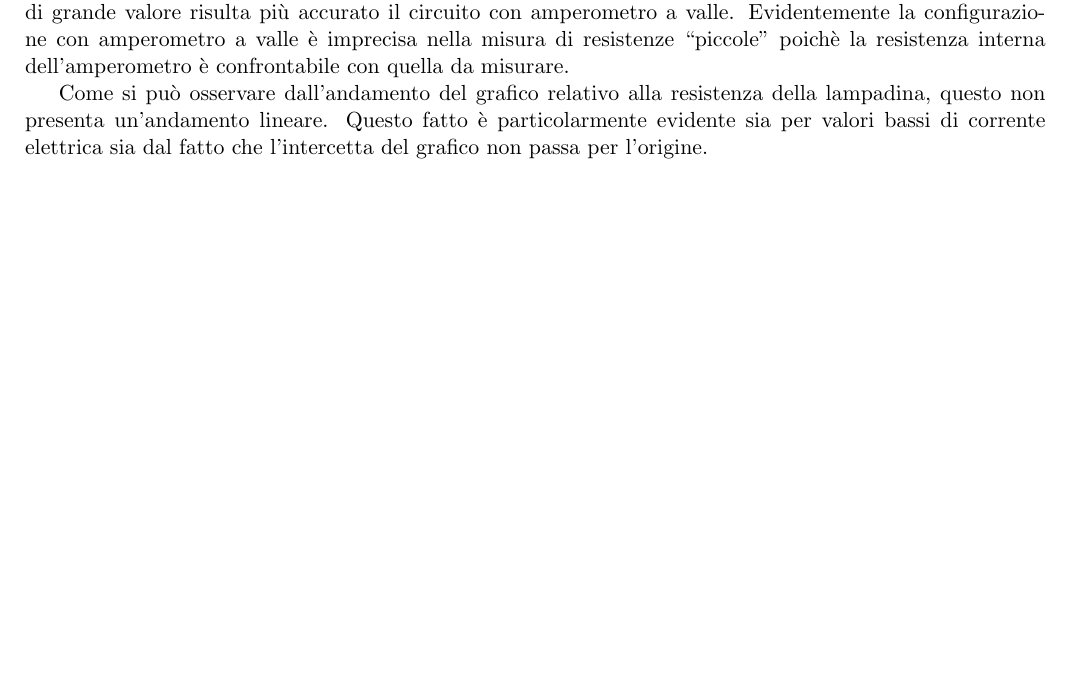
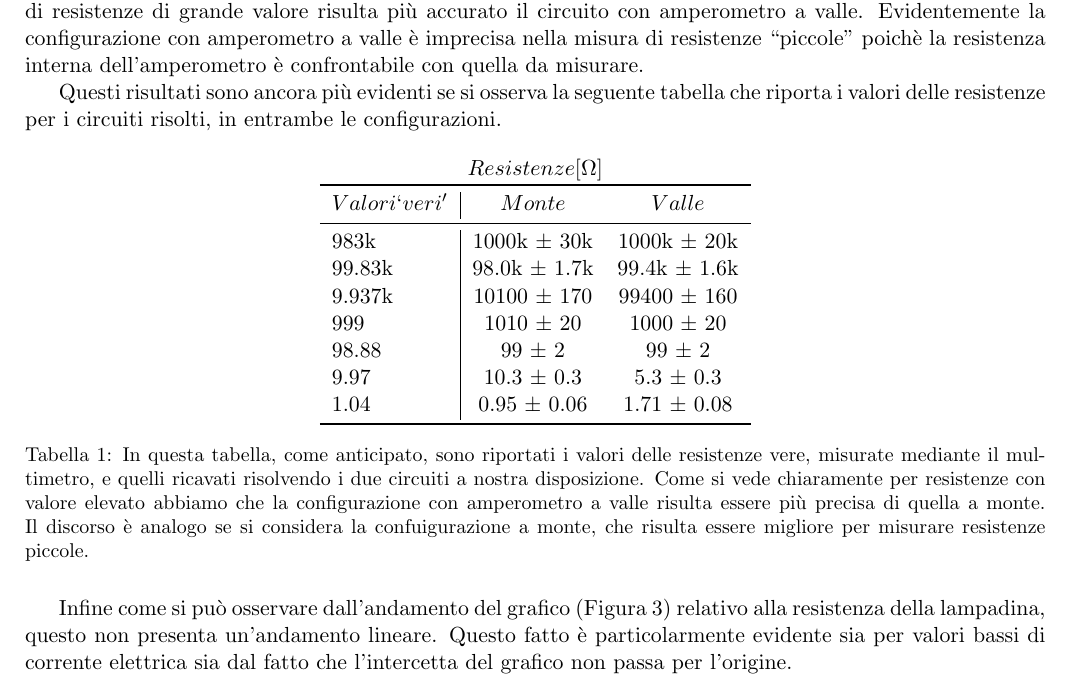
Before and after one commit to frapa/lab_elettronica, a LaTeX document (R1/latex/relazione.tex, which reads R1/latex/conclusione.tex): part of page 2 of 2 before the commit and part of page 3 of 3 after it, cut so that both start at the same text, the shorter picture padded with empty space. Compiled offline with pdfLaTeX.

```diff
--- a/R1/latex/conclusione.tex
+++ b/R1/latex/conclusione.tex
@@ -1,9 +1,30 @@
 \section*{Conclusione}
 
-Analizzando i dati tabuati relativi alla misura di resistenza si può notare che per misurare valori piccoli di resistenze sembra essere più preciso il circuito con configurazione a monte, mentre per misure di resistenze di grande valore risulta più accurato il circuito con amperometro a valle.
+Analizzando i dati graficati in Figura \ref{fig:culo} relativi alla misura di resistenza si può notare che per misurare valori piccoli di resistenze sembra essere più preciso il circuito con configurazione a monte, mentre per misure di resistenze di grande valore risulta più accurato il circuito con amperometro a valle.
 Evidentemente la configurazione con amperometro a valle è imprecisa nella misura di resistenze ``piccole'' poichè la resistenza interna dell'amperometro è confrontabile con quella da misurare.
 
-Come si può osservare dall'andamento del grafico relativo alla resistenza della lampadina, questo non presenta un'andamento lineare.
+Questi risultati sono ancora più evidenti se si osserva la seguente tabella che riporta i valori delle resistenze per i circuiti risolti, in entrambe le configurazioni.
+
+\begin{table}[H]
+  \centering
+  \begin{tabular}{l | c c}
+      \multicolumn{3}{c}{\textbf{$Resistenze [\Omega]$}} \\
+      \toprule
+      $Valori `veri'$ & $Monte$ & $Valle$ \\
+      \midrule
+      983k   & 1000k $\pm$ 30k & 1000k $\pm$ 20k \\
+      99.83k & 98.0k $\pm$ 1.7k & 99.4k $\pm$ 1.6k \\
+      9.937k & 10100 $\pm$ 170 & 99400 $\pm$ 160 \\
+      999    & 1010 $\pm$ 20 & 1000 $\pm$ 20 \\
+      98.88  & 99 $\pm$ 2 & 99 $\pm$ 2 \\
+      9.97   & 10.3 $\pm$ 0.3 & 5.3 $\pm$ 0.3 \\
+      1.04   & 0.95 $\pm$ 0.06 & 1.71 $\pm$ 0.08 \\
+      \bottomrule
+  \end{tabular}
+  \caption{In questa tabella, come anticipato, sono riportati i valori delle resistenze vere, misurate mediante il multimetro, e quelli ricavati risolvendo i due circuiti a nostra disposizione. Come si vede chiaramente per resistenze con valore elevato abbiamo che la configurazione con amperometro a valle risulta essere più precisa di quella a monte. Il discorso è analogo se si considera la confuigurazione a monte, che risulta essere migliore per misurare resistenze piccole.}
+\end{table}
+
+Infine come si può osservare dall'andamento del grafico (Figura \ref{fig:lampadina}) relativo alla resistenza della lampadina, questo non presenta un'andamento lineare.
 Questo fatto è particolarmente evidente sia per valori bassi di corrente elettrica sia dal fatto che l'intercetta del grafico non passa per l'origine.
 
 Questo risultato era prevedibile dal momento che la resistenza in esame non è un componente Ohmico e quindi non segue la legge di Ohm.
```
Also changed, not shown: R1/latex/dati_e_risultati.tex (+18 -2 lines), R1/latex/obbiettivo.tex (line endings or trailing spaces).
